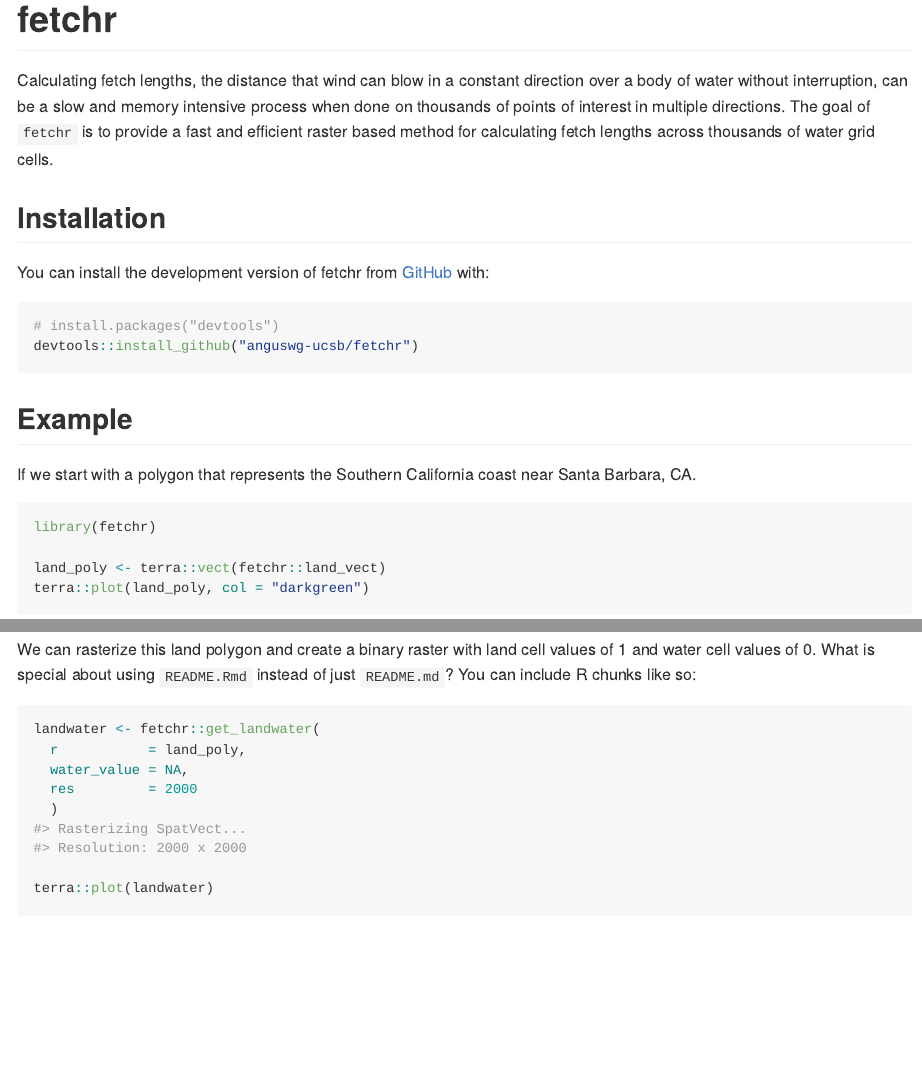
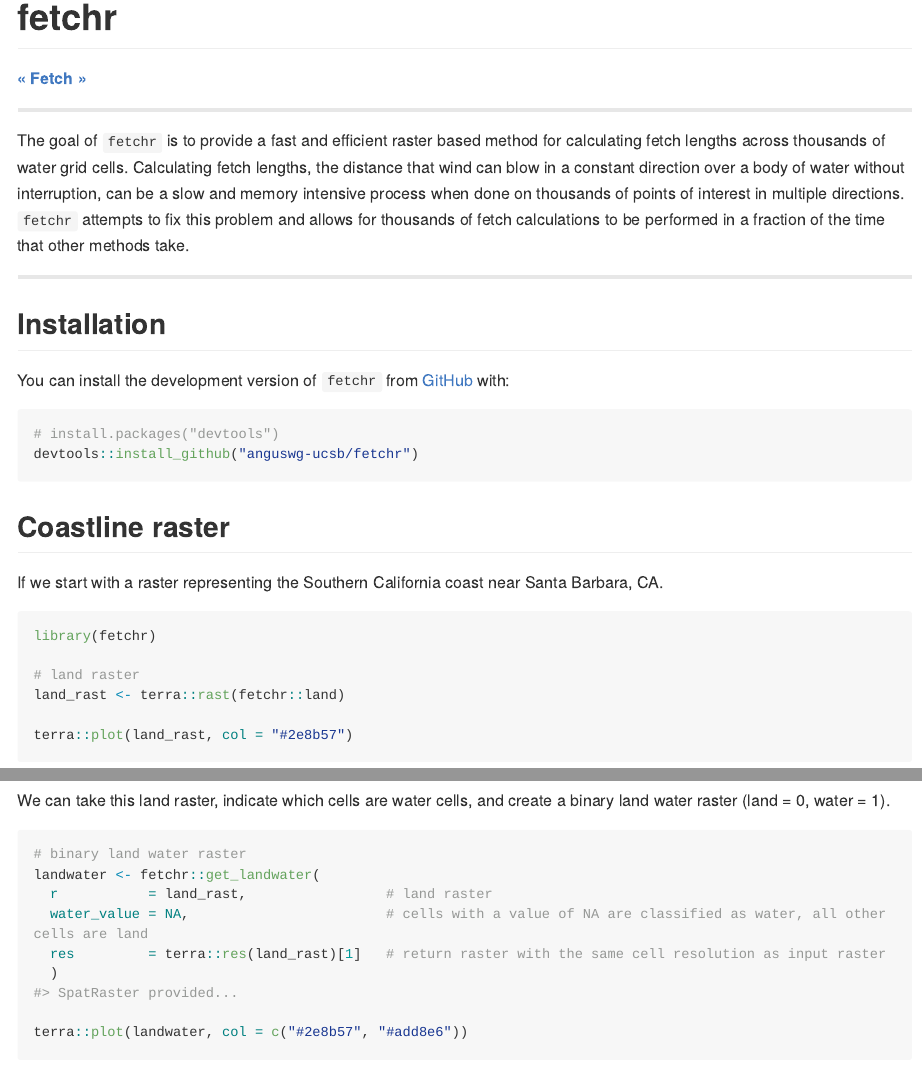
Before and after one commit to anguswg-ucsb/fetchr, an R Markdown document (README.Rmd): the page in a window 1100 px wide, from its top, and a second part further down, joined at a grey line. The pictures show the output file README.md that the author committed with the source, drawn offline in the style of GitHub; long lines of code are wrapped; badge pictures from the web are left out.

Commit message:
readme edits2

````diff
--- a/README.Rmd
+++ b/README.Rmd
@@ -11,6 +11,10 @@ knitr::opts_chunk$set(
   fig.path = "man/figures/README-",
   out.width = "100%"
 )
+
+library(raster)
+library(terra)
+library(sf)
 ```
 
 # fetchr
@@ -19,22 +25,37 @@ knitr::opts_chunk$set(
 <!-- badges: end -->
 
-Calculating fetch lengths, the distance that wind can blow in a constant direction over a body of water without interruption, can be a slow and memory intensive process when done on thousands of points of interest in multiple directions. The goal of `fetchr` is to provide a fast and efficient raster based method for calculating fetch lengths across thousands of water grid cells.
+<div align="left">
+
+  <p align="left">
+    <a href="https://en.wikipedia.org/wiki/Wind_fetch"><strong>« Fetch »</strong></a>
+    <br />
+  </p>
+</div>
+
+<hr>
+
+The goal of `fetchr` is to provide a fast and efficient raster based method for calculating fetch lengths across thousands of water grid cells.
+Calculating fetch lengths, the distance that wind can blow in a constant direction over a body of water without interruption, can be a slow and memory intensive process when done on thousands of points of interest in multiple directions. `fetchr` attempts to fix this problem and allows for thousands of fetch calculations to be performed in a fraction of the time that other methods take.
+
+<hr>
 
 ## Installation
 
-You can install the development version of fetchr from [GitHub](https://github.com/) with:
+You can install the development version of `fetchr` from [GitHub](https://github.com/anguswg-ucsb/fetchr) with:
 
 ``` r
 # install.packages("devtools")
 devtools::install_github("anguswg-ucsb/fetchr")
 ```
 
-## Example
+## Coastline raster
 
-If we start with a polygon that represents the Southern California coast near Santa Barbara, CA.
+If we start with a raster representing the Southern California coast near Santa Barbara, CA.
 
 ```{r example}
 library(fetchr)
 
-land_poly <- terra::vect(fetchr::land_vect)
-terra::plot(land_poly, col = "darkgreen")
+# land raster
+land_rast <- terra::rast(fetchr::land)
+
+terra::plot(land_rast, col = "#2e8b57")
@@ -40,0 +67,10 @@ terra::plot(land_poly, col = "darkgreen")
+We can take this land raster, indicate which cells are water cells, and create a binary land water raster (land = 0, water = 1).
+```{r binary_lw}
+# binary land water raster
+landwater <- fetchr::get_landwater(
+  r           = land_rast,                 # land raster
+  water_value = NA,                        # cells with a value of NA are classified as water, all other cells are land
+  res         = terra::res(land_rast)[1]   # return raster with the same cell resolution as input raster
+  )
+
+terra::plot(landwater, col = c("#2e8b57", "#add8e6"))
@@ -41,13 +102,3 @@ terra::plot(land_poly, col = "darkgreen")
 ```
 
 We can rasterize this land polygon and create a binary raster with land cell values of 1 and water cell values of 0.
-What is special about using `README.Rmd` instead of just `README.md`? You can include R chunks like so:
-
-```{r binary_lw}
-landwater <- fetchr::get_landwater(
-  r           = land_poly,
-  water_value = NA,
-  res         = 2000
-  )
-
-terra::plot(landwater)
````
Also changed, not shown: README.md, README.Rmd (43 more changed lines), 3 other files.
